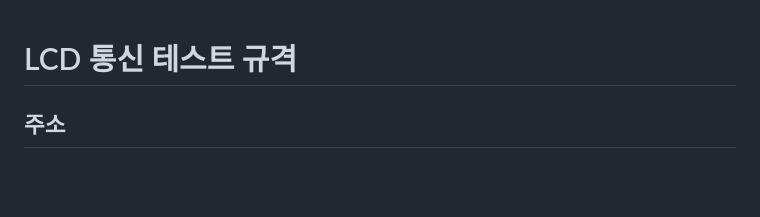
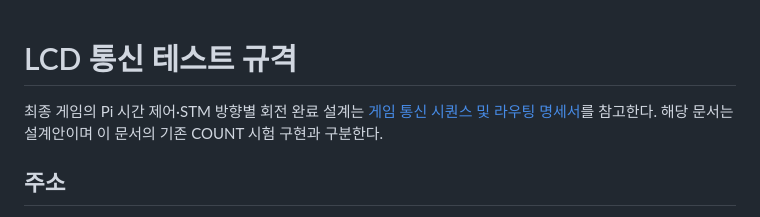
Before and after one commit to rapagoo/mugunghwa, a Markdown page: docs/protocol.md, the part around the change. GitHub-like rendering; blank space fills up the shorter version.

Commit message:
docs: specify Pi-controlled game sequence and directional motor acknowledgments

```diff
--- a/docs/protocol.md
+++ b/docs/protocol.md
@@ -1,4 +1,8 @@
 # LCD 통신 테스트 규격
+
+최종 게임의 Pi 시간 제어·STM 방향별 회전 완료 설계는
+[게임 통신 시퀀스 및 라우팅 명세서](game-communication-sequence.md)를 참고한다.
+해당 문서는 설계안이며 이 문서의 기존 COUNT 시험 구현과 구분한다.
 
 ## 주소
 
```
Also changed, not shown: docs/game-communication-sequence.md (added, +148 -0 lines).
